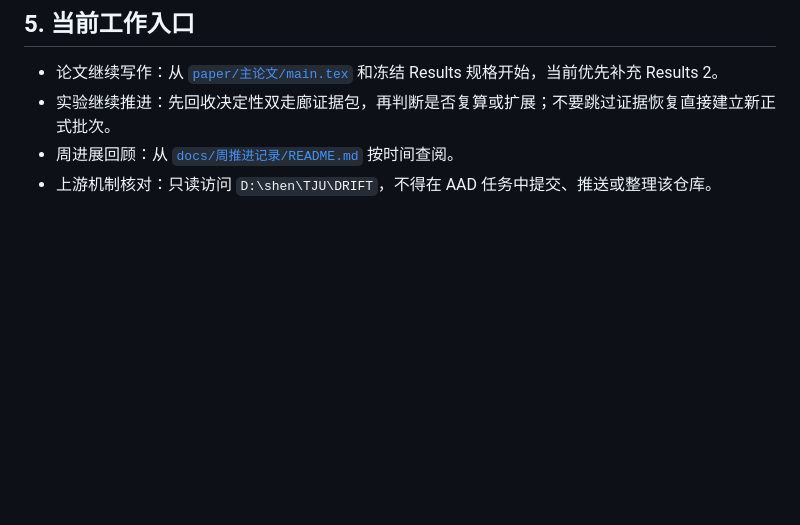
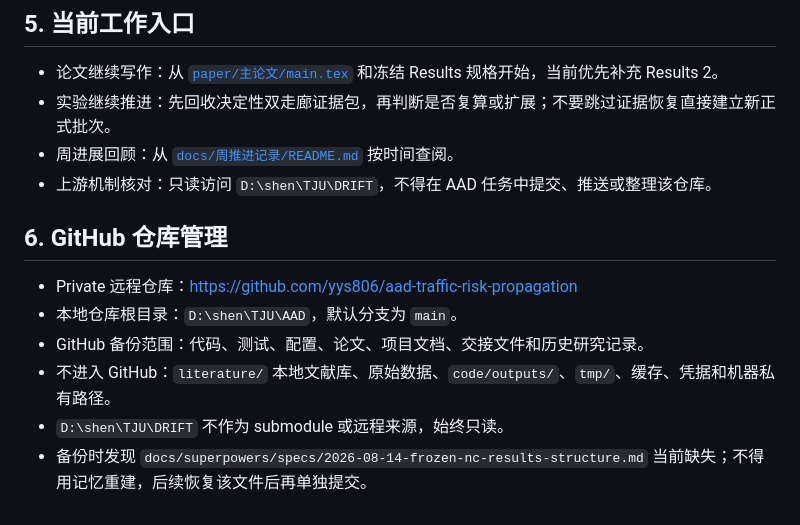
Before and after one commit to yys806/aad-traffic-risk-propagation, a Markdown page: docs/项目导航.md, the part around the change. GitHub-like rendering; blank space fills up the shorter version.

Commit message:
docs: record private repository boundary

```diff
--- a/docs/项目导航.md
+++ b/docs/项目导航.md
@@ -46,3 +46,12 @@ AAD 是当前持续推进的研究项目，关注交通风险传播，以及信
 - 实验继续推进：先回收决定性双走廊证据包，再判断是否复算或扩展；不要跳过证据恢复直接建立新正式批次。
 - 周进展回顾：从 [`docs/周推进记录/README.md`](周推进记录/README.md) 按时间查阅。
 - 上游机制核对：只读访问 `D:\shen\TJU\DRIFT`，不得在 AAD 任务中提交、推送或整理该仓库。
+
+## 6. GitHub 仓库管理
+
+- Private 远程仓库：<https://github.com/yys806/aad-traffic-risk-propagation>
+- 本地仓库根目录：`D:\shen\TJU\AAD`，默认分支为 `main`。
+- GitHub 备份范围：代码、测试、配置、论文、项目文档、交接文件和历史研究记录。
+- 不进入 GitHub：`literature/` 本地文献库、原始数据、`code/outputs/`、`tmp/`、缓存、凭据和机器私有路径。
+- `D:\shen\TJU\DRIFT` 不作为 submodule 或远程来源，始终只读。
+- 备份时发现 `docs/superpowers/specs/2026-08-14-frozen-nc-results-structure.md` 当前缺失；不得用记忆重建，后续恢复该文件后再单独提交。
```
